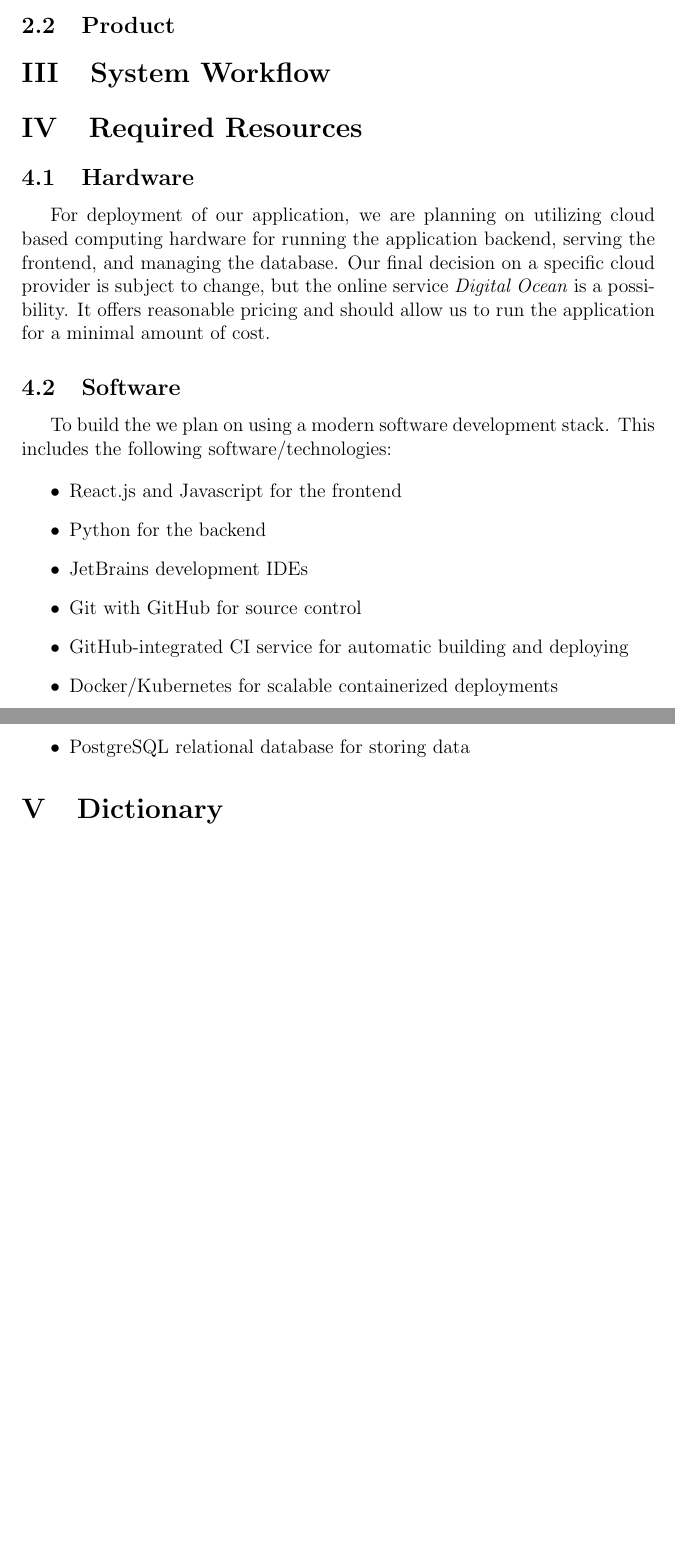
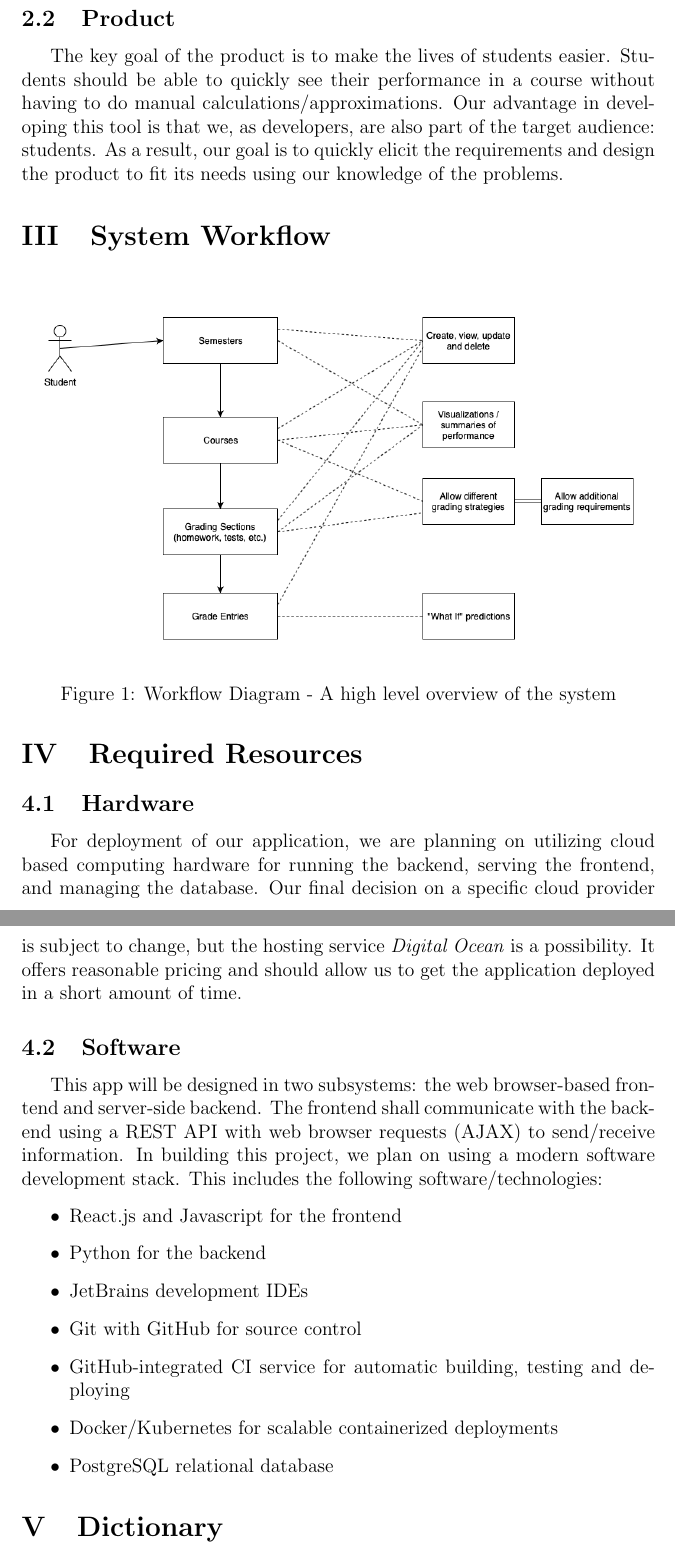
Before and after one commit to KYDronePilot/CSC-440-Team-Project, a LaTeX document (docs/project_proposal/project_proposal.tex): two parts of pages 4 and 5 of 5 before the commit and two parts of pages 5 and 6 of 6 after it, joined at a grey line, cut so that both start at the same text, the shorter picture padded with empty space. Compiled offline with pdfLaTeX.

Commit message:
Complete/refactored project proposal report
 - Added workflow diagram figure.
 - Added reference docx file for styling with pandoc.

```diff
--- a/docs/project_proposal/project_proposal.tex
+++ b/docs/project_proposal/project_proposal.tex
@@ -3,7 +3,8 @@
 % Authors: Michael Galliers and James Miller
 \documentclass[12pt]{article}
 \usepackage[utf8]{inputenc}
-
+\usepackage{graphicx}
+\usepackage{float}
 
 % Document configuration
 
@@ -17,7 +18,7 @@
 \usepackage[usenames, dvipsnames]{color}
 \author{Michael Galliers and James Miller}
 \title{CSC 440 - Project Proposal}
-\date{August 20, 2019}
+\date{August 27, 2019}
 
 
 \begin{document}
@@ -87,29 +88,41 @@ team will strive to gain knowledge in the following technologies/principals:
 \end{itemize}
 
 \subsection{Product}
+The key goal of the product is to make the lives of students easier. Students should be able to
+quickly see their performance in a course without having to do manual calculations/approximations.
+Our advantage in developing this tool is that we, as developers, are also part of the target
+audience: students. As a result, our goal is to quickly elicit the requirements and design the
+product to fit its needs using our knowledge of the problems.
 
 \section{System Workflow}
+\begin{figure}[H]
+  \centering
+  \includegraphics[width=\linewidth]{resources/workflow_diagram.png}
+  \caption{Workflow Diagram - A high level overview of the system}
+\end{figure}
 
 \section{Required Resources}
 \subsection{Hardware}
 For deployment of our application, we are planning on utilizing cloud based computing hardware for
-running the application backend, serving the frontend, and managing the database. Our final decision
-on a specific cloud provider is subject to change, but the online service \textit{Digital Ocean} is
-a possibility. It offers reasonable pricing and should allow us to run the application for a minimal
-amount of cost.
+running the backend, serving the frontend, and managing the database. Our final decision on a
+specific cloud provider is subject to change, but the hosting service \textit{Digital Ocean} is a
+possibility. It offers reasonable pricing and should allow us to get the application deployed in a
+short amount of time.
 
 \subsection{Software}
-To build the we plan on using a modern software development stack. This includes the following
-software/technologies:
+This app will be designed in two subsystems: the web browser-based frontend and server-side backend.
+The frontend shall communicate with the backend using a REST API with web browser requests (AJAX) to
+send/receive information. In building this project, we plan on using a modern software development
+stack. This includes the following software/technologies:
 
 \begin{itemize}
     \item React.js and Javascript for the frontend
     \item Python for the backend
     \item JetBrains development IDEs
     \item Git with GitHub for source control
-    \item GitHub-integrated CI service for automatic building and deploying
+    \item GitHub-integrated CI service for automatic building, testing and deploying
     \item Docker/Kubernetes for scalable containerized deployments
-    \item PostgreSQL relational database for storing data
+    \item PostgreSQL relational database
 \end{itemize}
 
 \section{Dictionary}
```
Also changed, not shown: docs/project_proposal/Makefile, docs/project_proposal/resources/workflow_diagram.png (added), docs/project_proposal/project_proposal.tex (50 more changed lines), 2 other files.
